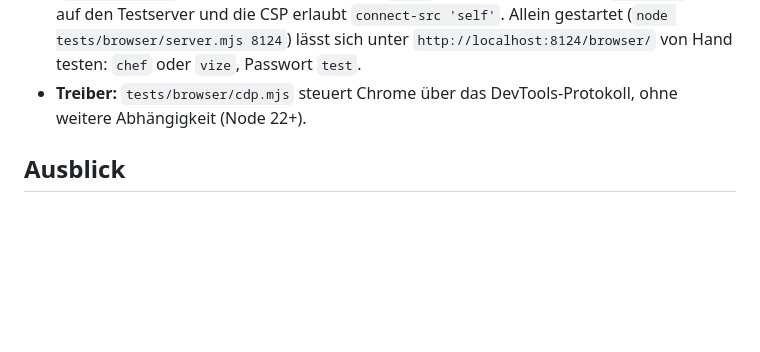
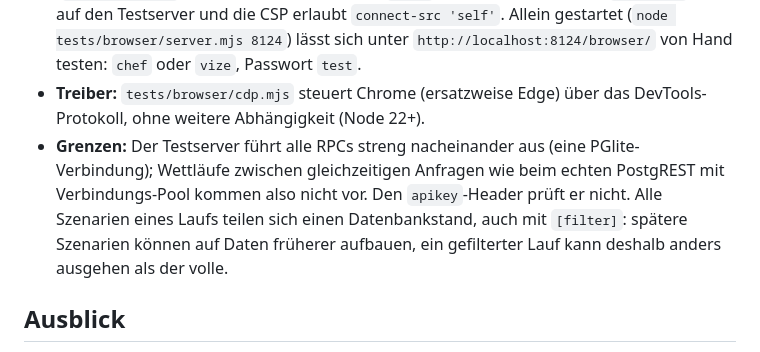
Before and after one commit to Urlaub2027/pep, a Markdown page: README.md, the part around the change. GitHub-like rendering; blank space fills up the shorter version.

Commit message:
README: Grenzen des Browser-Tests (nacheinander, apikey, ein DB-Stand)
Co-Authored-By: Claude Opus 5.5 <noreply@anthropic.com>

```diff
--- a/README.md
+++ b/README.md
@@ -97,8 +97,14 @@ Durchklickt die echte Oberfläche in Chrome (headless) gegen die echten SQL-Funk
   `config.js` zeigt auf den Testserver und die CSP erlaubt `connect-src 'self'`.
   Allein gestartet (`node tests/browser/server.mjs 8124`) lässt sich unter
   `http://localhost:8124/browser/` von Hand testen: `chef` oder `vize`, Passwort `test`.
-- **Treiber:** `tests/browser/cdp.mjs` steuert Chrome über das DevTools-Protokoll,
-  ohne weitere Abhängigkeit (Node 22+).
+- **Treiber:** `tests/browser/cdp.mjs` steuert Chrome (ersatzweise Edge) über das
+  DevTools-Protokoll, ohne weitere Abhängigkeit (Node 22+).
+- **Grenzen:** Der Testserver führt alle RPCs streng nacheinander aus (eine
+  PGlite-Verbindung); Wettläufe zwischen gleichzeitigen Anfragen wie beim echten
+  PostgREST mit Verbindungs-Pool kommen also nicht vor. Den `apikey`-Header prüft er
+  nicht. Alle Szenarien eines Laufs teilen sich einen Datenbankstand, auch mit
+  `[filter]`: spätere Szenarien können auf Daten früherer aufbauen, ein gefilterter
+  Lauf kann deshalb anders ausgehen als der volle.
 
 ## Ausblick
 
```
